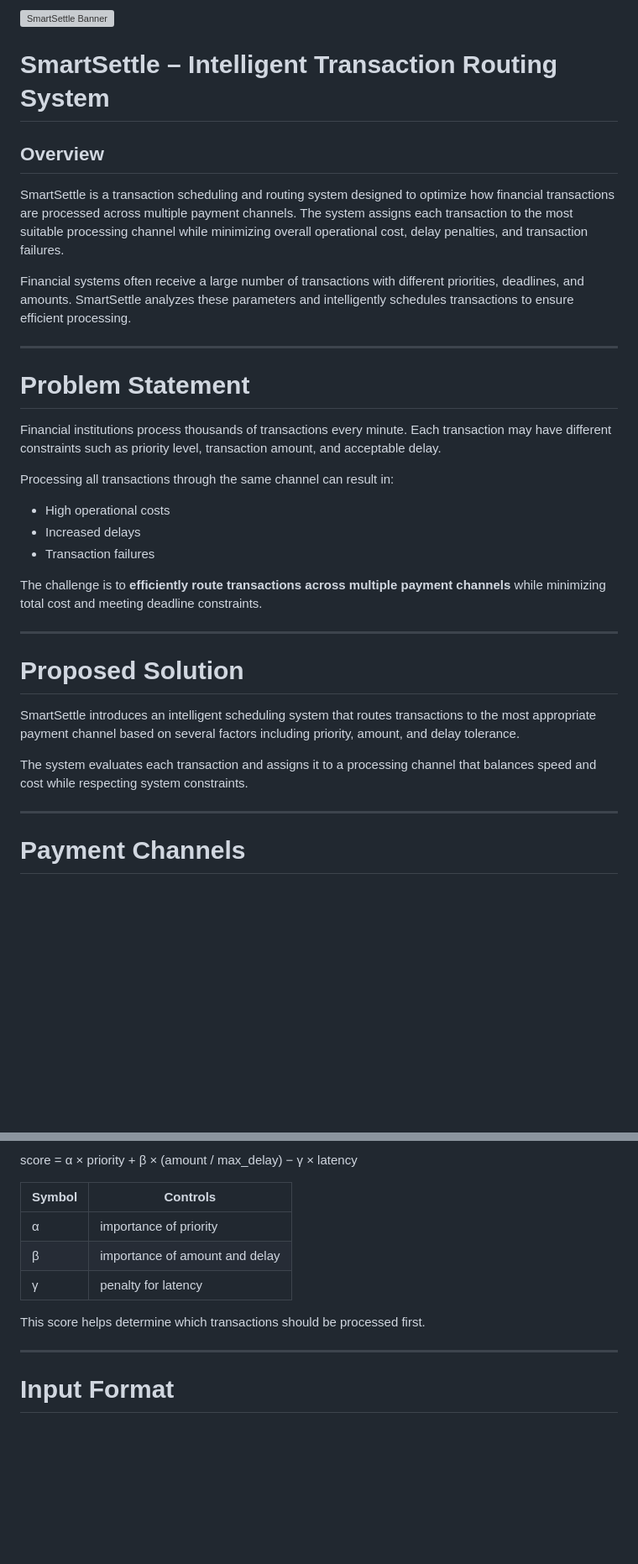
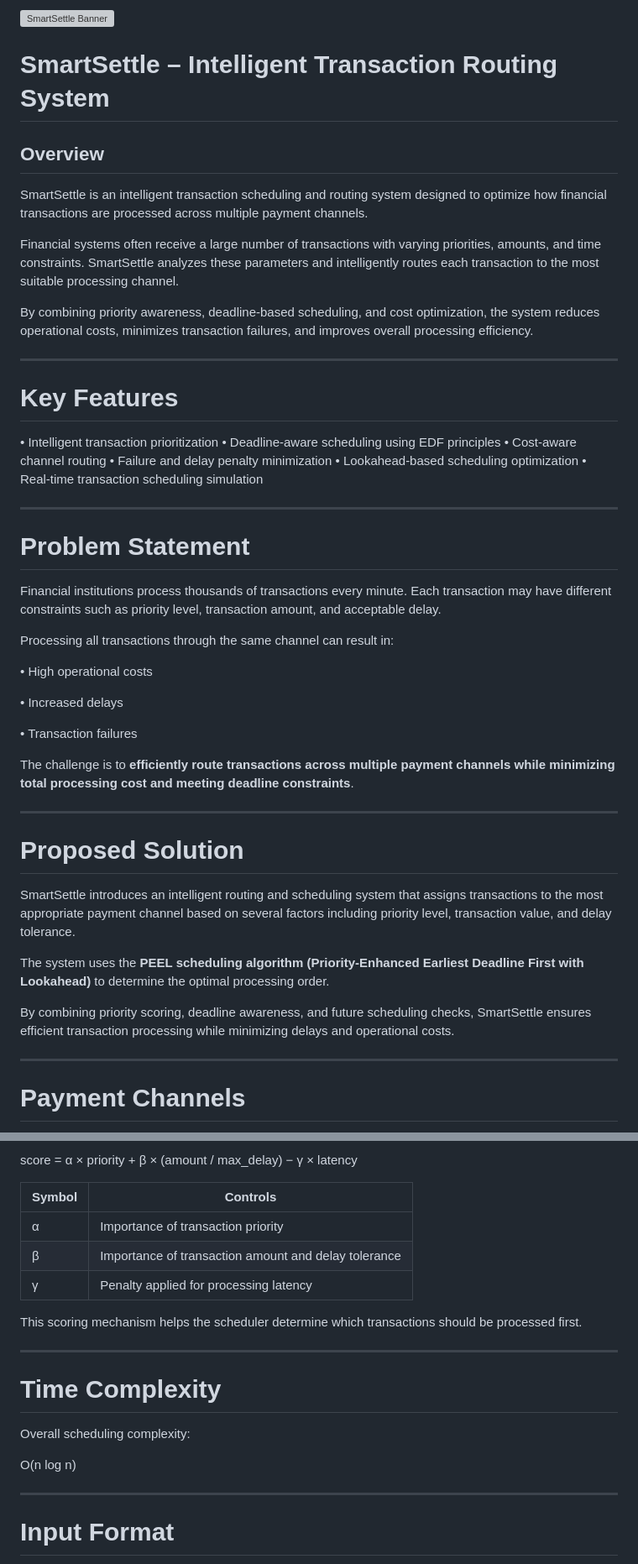
Before and after one commit to rayafa2005/INNOVATHON--SmartSettle, a Markdown page: README.md, 2 parts joined by grey strips. Shown at 84% size. Rendered like a GitHub page; blank space fills up the shorter version; grey boxes are pictures that could not be loaded.

```diff
--- a/README.md
+++ b/README.md
@@ -4,9 +4,22 @@
 
 ## Overview
 
-SmartSettle is a transaction scheduling and routing system designed to optimize how financial transactions are processed across multiple payment channels. The system assigns each transaction to the most suitable processing channel while minimizing overall operational cost, delay penalties, and transaction failures.
+SmartSettle is an intelligent transaction scheduling and routing system designed to optimize how financial transactions are processed across multiple payment channels.
 
-Financial systems often receive a large number of transactions with different priorities, deadlines, and amounts. SmartSettle analyzes these parameters and intelligently schedules transactions to ensure efficient processing.
+Financial systems often receive a large number of transactions with varying priorities, amounts, and time constraints. SmartSettle analyzes these parameters and intelligently routes each transaction to the most suitable processing channel.
+
+By combining priority awareness, deadline-based scheduling, and cost optimization, the system reduces operational costs, minimizes transaction failures, and improves overall processing efficiency.
+
+---
+
+# Key Features
+
+• Intelligent transaction prioritization
+• Deadline-aware scheduling using EDF principles
+• Cost-aware channel routing
+• Failure and delay penalty minimization
+• Lookahead-based scheduling optimization
+• Real-time transaction scheduling simulation
 
 ---
 
@@ -16,19 +29,23 @@ Financial institutions process thousands of transactions every minute. Each tran
 
 Processing all transactions through the same channel can result in:
 
-* High operational costs
-* Increased delays
-* Transaction failures
+• High operational costs
 
-The challenge is to **efficiently route transactions across multiple payment channels** while minimizing total cost and meeting deadline constraints.
+• Increased delays
+
+• Transaction failures
+
+The challenge is to **efficiently route transactions across multiple payment channels while minimizing total processing cost and meeting deadline constraints**.
 
 ---
 
 # Proposed Solution
 
-SmartSettle introduces an intelligent scheduling system that routes transactions to the most appropriate payment channel based on several factors including priority, amount, and delay tolerance.
+SmartSettle introduces an intelligent routing and scheduling system that assigns transactions to the most appropriate payment channel based on several factors including priority level, transaction value, and delay tolerance.
 
-The system evaluates each transaction and assigns it to a processing channel that balances speed and cost while respecting system constraints.
+The system uses the **PEEL scheduling algorithm (Priority-Enhanced Earliest Deadline First with Lookahead)** to determine the optimal processing order.
+
+By combining priority scoring, deadline awareness, and future scheduling checks, SmartSettle ensures efficient transaction processing while minimizing delays and operational costs.
 
 ---
 
@@ -110,14 +153,21 @@ SmartSettle uses a **Greedy Scheduling Algorithm**.
 
 score = α × priority + β × (amount / max_delay) − γ × latency
 
-| Symbol | Controls                       |
-| ------ | ------------------------------ |
-| α      | importance of priority         |
-| β      | importance of amount and delay |
-| γ      | penalty for latency            |
+| Symbol | Controls                                             |
+| ------ | ---------------------------------------------------- |
+| α      | Importance of transaction priority                   |
+| β      | Importance of transaction amount and delay tolerance |
+| γ      | Penalty applied for processing latency               |
 
+This scoring mechanism helps the scheduler determine which transactions should be processed first.
 
-This score helps determine which transactions should be processed first.
+---
+
+# Time Complexity
+
+Overall scheduling complexity:
+
+O(n log n)
 
 ---
 
```
Also changed, not shown: other parts of README.md (+82 -49 lines).
